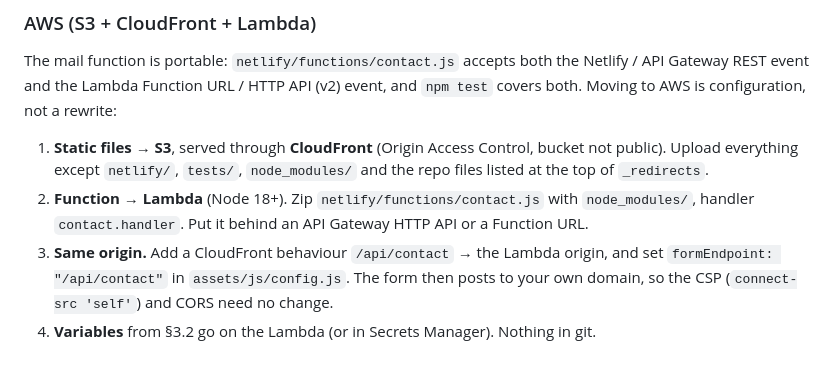
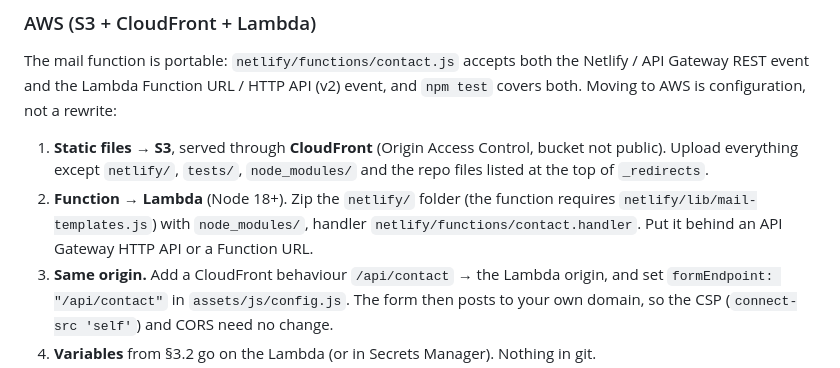
Before and after one commit to Bulan-Appify/website, a Markdown page: README.md, the part around the change. Rendered like a GitHub page.

Commit message:
README: the Lambda zip must include netlify/lib
Co-Authored-By: Claude Opus 5.5 <noreply@anthropic.com>
Claude-Session: https://claude.ai/code/session_01FPwwQtgjetDijei48nwMV5

```diff
--- a/README.md
+++ b/README.md
@@ -235,8 +235,9 @@ and `npm test` covers both. Moving to AWS is configuration, not a rewrite:
 1. **Static files → S3**, served through **CloudFront** (Origin Access Control, bucket
    not public). Upload everything except `netlify/`, `tests/`, `node_modules/` and the
    repo files listed at the top of `_redirects`.
-2. **Function → Lambda** (Node 18+). Zip `netlify/functions/contact.js` with
-   `node_modules/`, handler `contact.handler`. Put it behind an API Gateway HTTP API
+2. **Function → Lambda** (Node 18+). Zip the `netlify/` folder (the function
+   requires `netlify/lib/mail-templates.js`) with `node_modules/`, handler
+   `netlify/functions/contact.handler`. Put it behind an API Gateway HTTP API
    or a Function URL.
 3. **Same origin.** Add a CloudFront behaviour `/api/contact` → the Lambda origin,
    and set `formEndpoint: "/api/contact"` in `assets/js/config.js`. The form then
```
